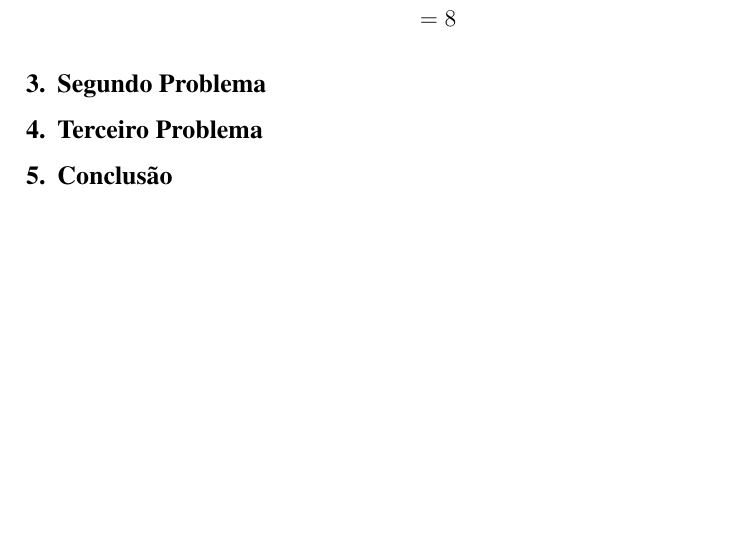
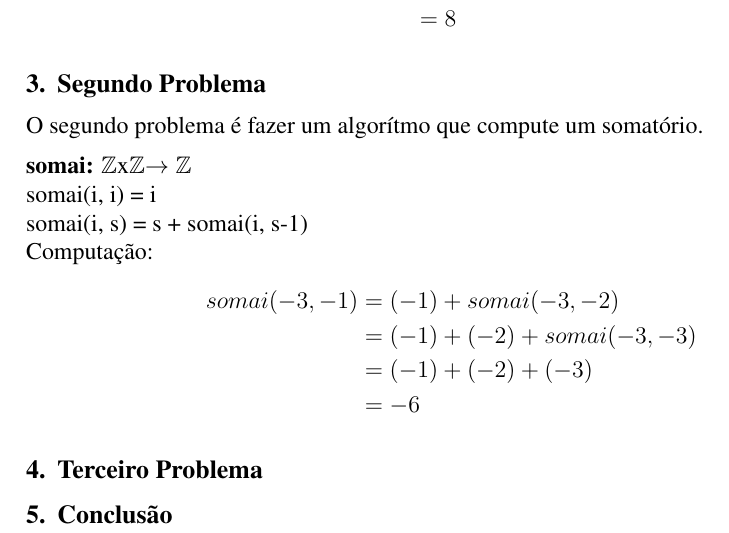
Before and after one commit to breulitro/t1-alfio, a LaTeX document (metodosformaist1.tex): part of page 2 of 2, cut so that both start at the same text, the shorter picture padded with empty space. Compiled offline with pdfLaTeX.

Commit message:
Feita a primeira metade do segundo problema
Signed-off-by: Benito Michelon <benito@Benitos-MacBook-Pro.local>

```diff
--- a/metodosformaist1.tex
+++ b/metodosformaist1.tex
@@ -56,6 +56,18 @@ powc(2, 3) &= powacc(2, 3, 1)\\
 \end{align*}
 
 \section{Segundo Problema}
+O segundo problema é fazer um algorítmo que compute um somatório.
+
+\noindent \textbf{somai:} $\mathbb{Z}$x$\mathbb{Z}$$\rightarrow \mathbb{Z}$\\
+somai(i, i) = i\\
+somai(i, s) = s + somai(i, s-1)\\
+Computação:
+\begin{align*}
+somai(-3, -1) &= (-1) + somai(-3, -2)\\
+&= (-1) + (-2) + somai(-3, -3)\\
+&= (-1) + (-2) + (-3)\\
+&= -6
+\end{align*}
 \section{Terceiro Problema}
 \section{Conclusão}
 \end{document}
```
